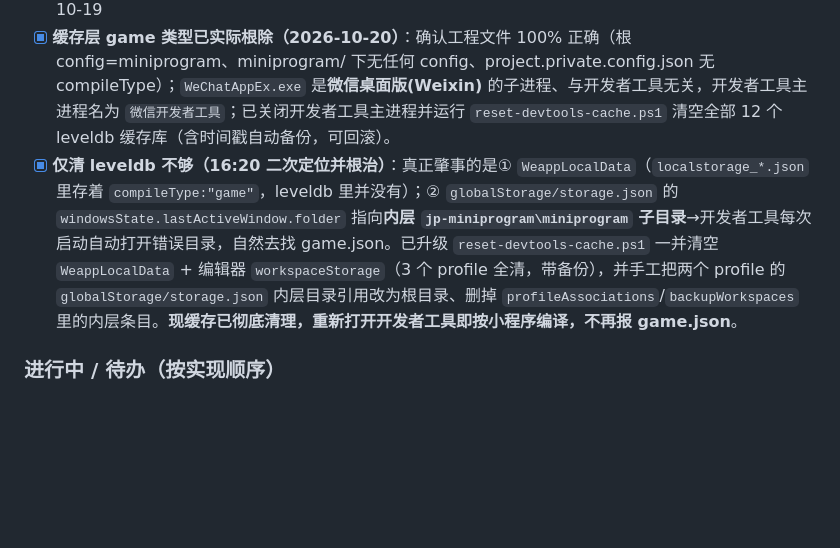
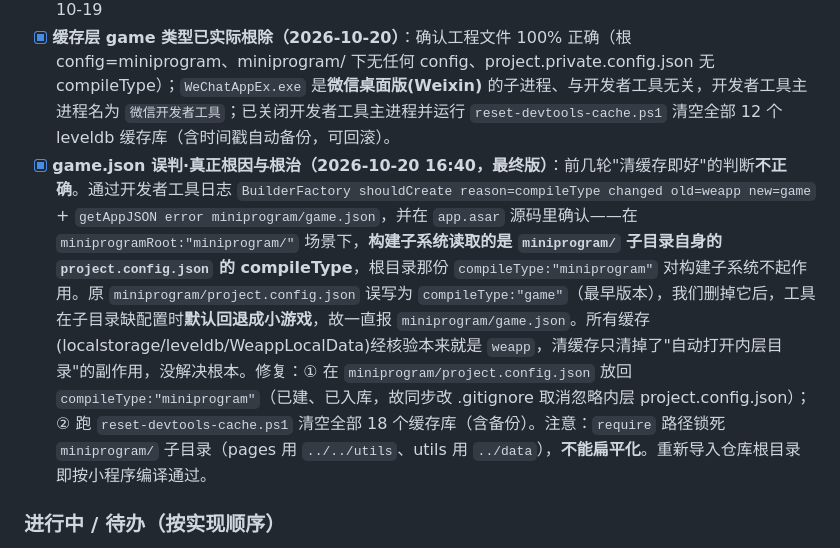
Before and after one commit to andy198775/jp-miniprogram, a Markdown page: TASKS.md, the part around the change. Rendered like a GitHub page; blank space fills up the shorter version.

Commit message:
docs: 更正 game.json 根因为 miniprogram/ 子目录 project.config.json 的 compileType，前几轮清缓存判断已推翻

```diff
--- a/TASKS.md
+++ b/TASKS.md
@@ -16,7 +16,7 @@
 - [x] **小游戏框架 + 本地试玩 demo**：新增 `utils/dataService.js` 统一数据层（本地 localStorage 模式默认开箱即玩，云端模式委托云函数）；6 页面全部改走 dataService；`app.js` 加 `mode` 开关；首页/我的页加本地试玩标识与重置按钮；补全局样式 — 2026-10-19
 - [x] **修复开发者工具报错「未找到 game.json」**：根因是**开发者工具本地缓存把项目类型记成了 `compileType:"game"`**（初次导入时工程内层 config 误写 game 播种进缓存），工具只按缓存解析、不重读文件。修复：① 根 `project.config.json` 保持 `compileType:"miniprogram"`；② **删除 `miniprogram/` 子目录下的 project.config.json / project.private.config.json**（唯一权威留在根目录，杜绝双源打架），并加 .gitignore；③ 新增 `tools/reset-devtools-cache.ps1`（带备份、只清 UI 缓存不碰登录态）用于重置工具的项目列表缓存；④ README 补「导入前必读：项目类型必须是小程序」排障章节 — 2026-10-19
 - [x] **缓存层 game 类型已实际根除（2026-10-20）**：确认工程文件 100% 正确（根 config=miniprogram、miniprogram/ 下无任何 config、project.private.config.json 无 compileType）；`WeChatAppEx.exe` 是**微信桌面版(Weixin)** 的子进程、与开发者工具无关，开发者工具主进程名为 `微信开发者工具`；已关闭开发者工具主进程并运行 `reset-devtools-cache.ps1` 清空全部 12 个 leveldb 缓存库（含时间戳自动备份，可回滚）。
-- [x] **仅清 leveldb 不够（16:20 二次定位并根治）**：真正肇事的是① `WeappLocalData`（`localstorage_*.json` 里存着 `compileType:"game"`，leveldb 里并没有）；② `globalStorage/storage.json` 的 `windowsState.lastActiveWindow.folder` 指向**内层 `jp-miniprogram\miniprogram` 子目录**→开发者工具每次启动自动打开错误目录，自然去找 game.json。已升级 `reset-devtools-cache.ps1` 一并清空 `WeappLocalData` + 编辑器 `workspaceStorage`（3 个 profile 全清，带备份），并手工把两个 profile 的 `globalStorage/storage.json` 内层目录引用改为根目录、删掉 `profileAssociations`/`backupWorkspaces` 里的内层条目。**现缓存已彻底清理，重新打开开发者工具即按小程序编译，不再报 game.json**。
+- [x] **game.json 误判·真正根因与根治（2026-10-20 16:40，最终版）**：前几轮"清缓存即好"的判断**不正确**。通过开发者工具日志 `BuilderFactory shouldCreate reason=compileType changed old=weapp new=game` + `getAppJSON error miniprogram/game.json`，并在 `app.asar` 源码里确认——在 `miniprogramRoot:"miniprogram/"` 场景下，**构建子系统读取的是 `miniprogram/` 子目录自身的 `project.config.json` 的 compileType**，根目录那份 `compileType:"miniprogram"` 对构建子系统不起作用。原 `miniprogram/project.config.json` 误写为 `compileType:"game"`（最早版本），我们删掉它后，工具在子目录缺配置时**默认回退成小游戏**，故一直报 `miniprogram/game.json`。所有缓存(localstorage/leveldb/WeappLocalData)经核验本来就是 `weapp`，清缓存只清掉了"自动打开内层目录"的副作用，没解决根本。修复：① 在 `miniprogram/project.config.json` 放回 `compileType:"miniprogram"`（已建、已入库，故同步改 .gitignore 取消忽略内层 project.config.json）；② 跑 `reset-devtools-cache.ps1` 清空全部 18 个缓存库（含备份）。注意：`require` 路径锁死 `miniprogram/` 子目录（pages 用 `../../utils`、utils 用 `../data`），**不能扁平化**。重新导入仓库根目录即按小程序编译通过。
 
 ### 进行中 / 待办（按实现顺序）
 - [ ] **联调验证①**：注册个人小程序账号、后台加「微信同声传译」插件、开通云开发、填环境 ID、上传 4 个云函数、建 5 集合（users/userWords/streaks/pointsLedger/dailyLogs），编译跑通登录→背词→积分→日历
```
